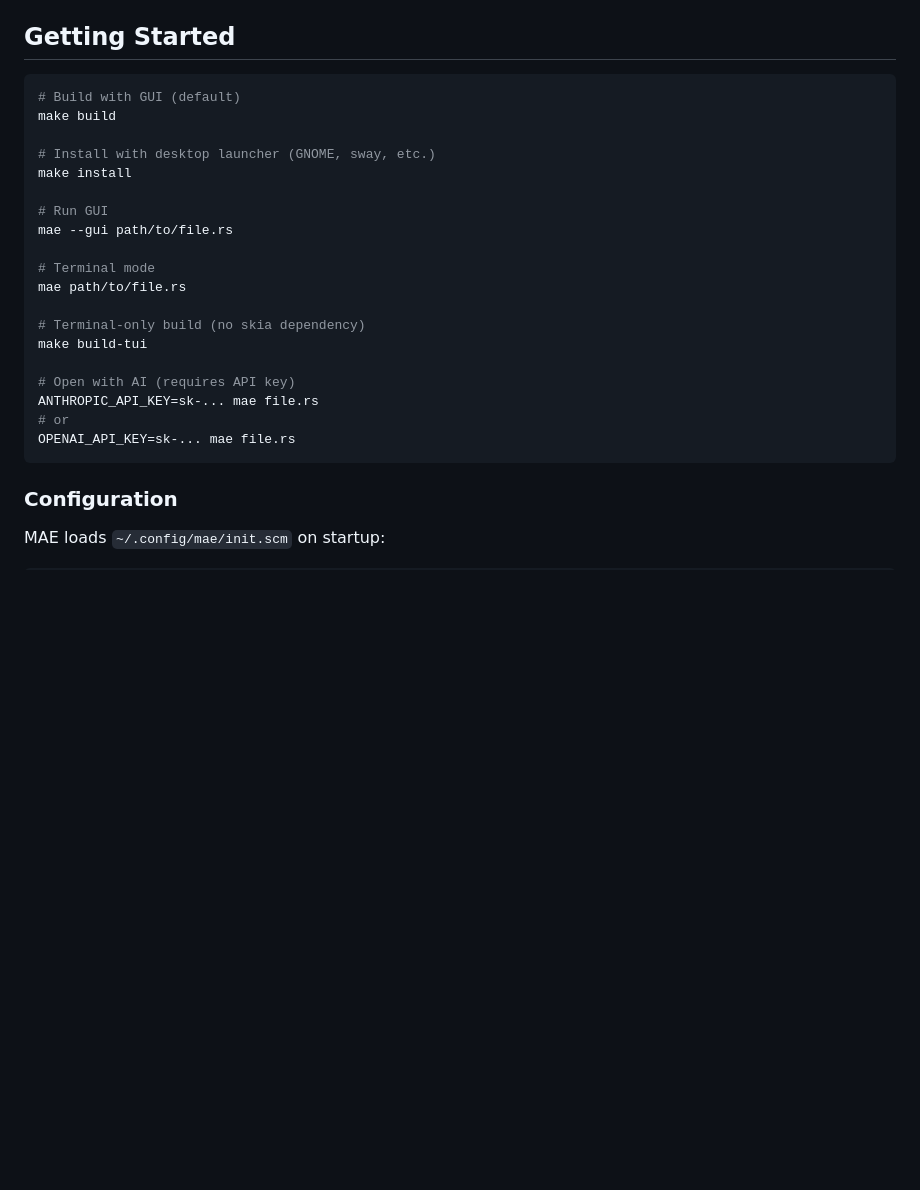
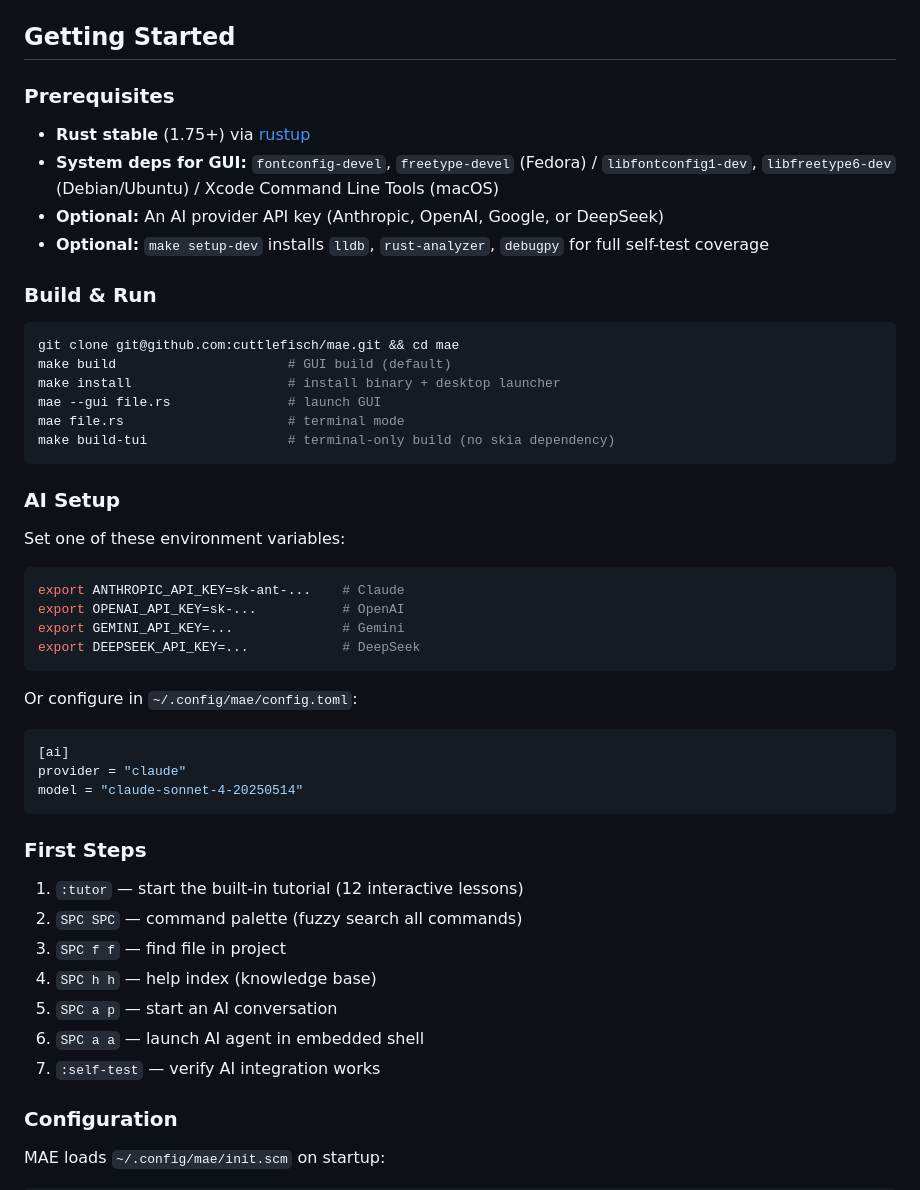
Before and after one commit to cuttlefisch/mae, a Markdown page: README.md, the part around the change. GitHub-like rendering; blank space fills up the shorter version.

````diff
--- a/README.md
+++ b/README.md
@@ -206,27 +206,52 @@ The binary's `select!` loop multiplexes:
 
 ## Getting Started
 
+### Prerequisites
+
+- **Rust stable** (1.75+) via [rustup](https://rustup.rs)
+- **System deps for GUI:** `fontconfig-devel`, `freetype-devel` (Fedora) / `libfontconfig1-dev`, `libfreetype6-dev` (Debian/Ubuntu) / Xcode Command Line Tools (macOS)
+- **Optional:** An AI provider API key (Anthropic, OpenAI, Google, or DeepSeek)
+- **Optional:** `make setup-dev` installs `lldb`, `rust-analyzer`, `debugpy` for full self-test coverage
+
+### Build & Run
+
 ```sh
-# Build with GUI (default)
-make build
+git clone git@github.com:cuttlefisch/mae.git && cd mae
+make build                      # GUI build (default)
+make install                    # install binary + desktop launcher
+mae --gui file.rs               # launch GUI
+mae file.rs                     # terminal mode
+make build-tui                  # terminal-only build (no skia dependency)
+```
 
-# Install with desktop launcher (GNOME, sway, etc.)
-make install
+### AI Setup
 
-# Run GUI
-mae --gui path/to/file.rs
+Set one of these environment variables:
 
-# Terminal mode
-mae path/to/file.rs
+```sh
+export ANTHROPIC_API_KEY=sk-ant-...    # Claude
+export OPENAI_API_KEY=sk-...           # OpenAI
+export GEMINI_API_KEY=...              # Gemini
+export DEEPSEEK_API_KEY=...            # DeepSeek
+```
 
-# Terminal-only build (no skia dependency)
-make build-tui
+Or configure in `~/.config/mae/config.toml`:
 
-# Open with AI (requires API key)
-ANTHROPIC_API_KEY=sk-... mae file.rs
-# or
-OPENAI_API_KEY=sk-... mae file.rs
+```toml
+[ai]
+provider = "claude"
+model = "claude-sonnet-4-20250514"
 ```
+
+### First Steps
+
+1. `:tutor` — start the built-in tutorial (12 interactive lessons)
+2. `SPC SPC` — command palette (fuzzy search all commands)
+3. `SPC f f` — find file in project
+4. `SPC h h` — help index (knowledge base)
+5. `SPC a p` — start an AI conversation
+6. `SPC a a` — launch AI agent in embedded shell
+7. `:self-test` — verify AI integration works
 
 ### Configuration
 
````
Also changed, not shown: CONTRIBUTING.md (added, +54 -0 lines).
